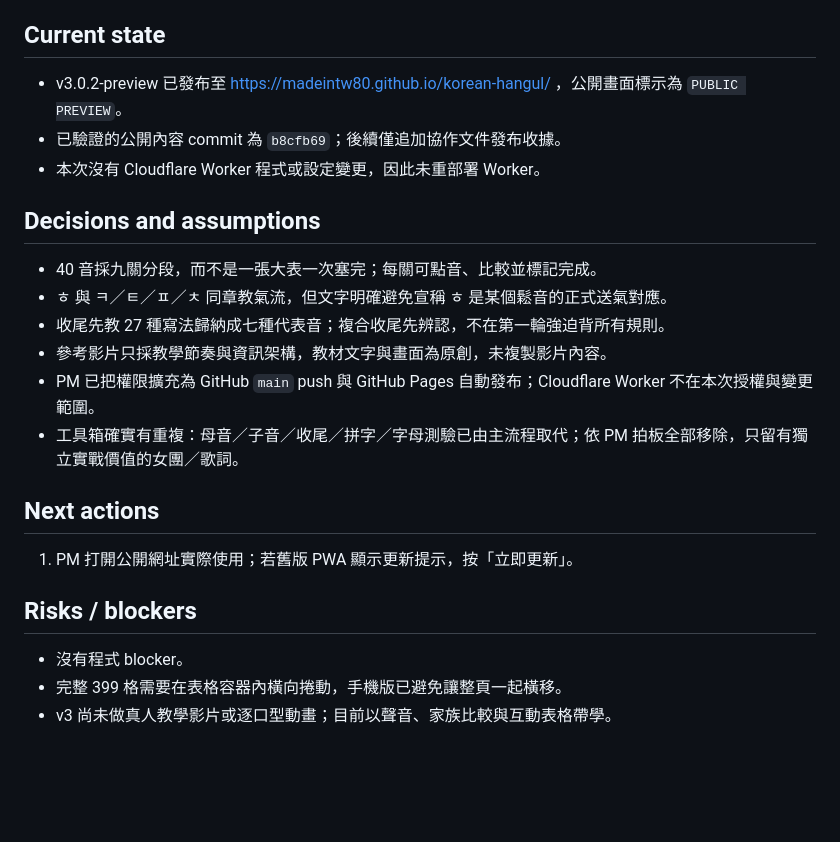
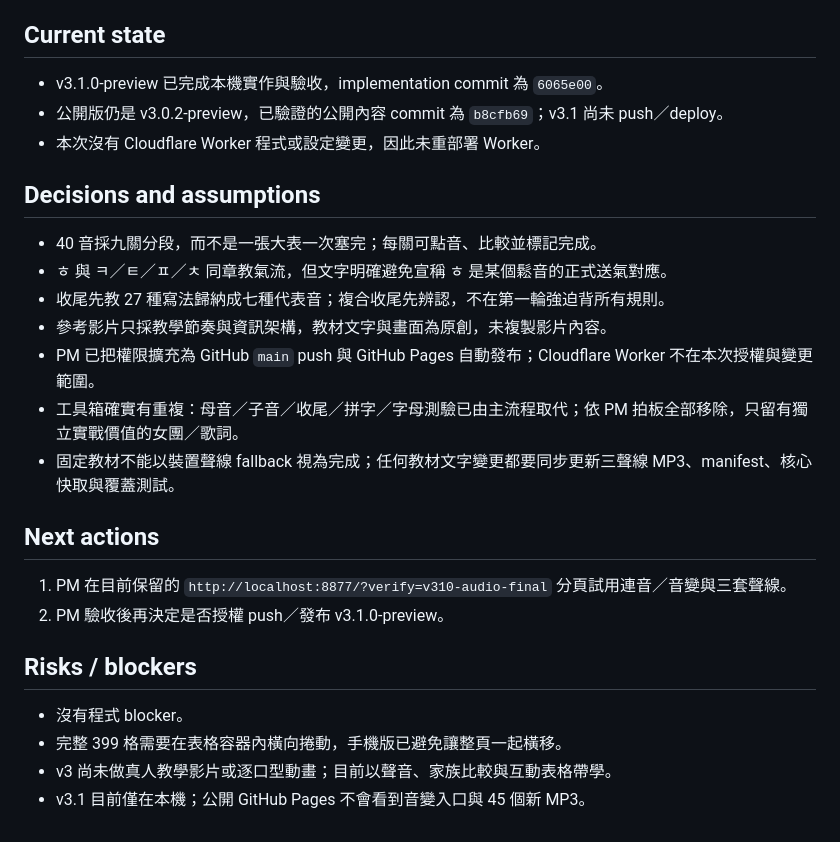
Before and after one commit to madeintw80/korean-hangul, a Markdown page: CHECKPOINT.md, the part around one of its changes. Drawn GitHub-style; blank space fills up the shorter version.

```diff
--- a/CHECKPOINT.md
+++ b/CHECKPOINT.md
@@ -45,8 +52,8 @@ Last published commit: b8cfb69
 
 ## Current state
 
-- v3.0.2-preview 已發布至 https://madeintw80.github.io/korean-hangul/ ，公開畫面標示為 `PUBLIC PREVIEW`。
-- 已驗證的公開內容 commit 為 `b8cfb69`；後續僅追加協作文件發布收據。
+- v3.1.0-preview 已完成本機實作與驗收，implementation commit 為 `6065e00`。
+- 公開版仍是 v3.0.2-preview，已驗證的公開內容 commit 為 `b8cfb69`；v3.1 尚未 push／deploy。
 - 本次沒有 Cloudflare Worker 程式或設定變更，因此未重部署 Worker。
 
 ## Decisions and assumptions
@@ -57,13 +64,16 @@ Last published commit: b8cfb69
 - 參考影片只採教學節奏與資訊架構，教材文字與畫面為原創，未複製影片內容。
 - PM 已把權限擴充為 GitHub `main` push 與 GitHub Pages 自動發布；Cloudflare Worker 不在本次授權與變更範圍。
 - 工具箱確實有重複：母音／子音／收尾／拼字／字母測驗已由主流程取代；依 PM 拍板全部移除，只留有獨立實戰價值的女團／歌詞。
+- 固定教材不能以裝置聲線 fallback 視為完成；任何教材文字變更都要同步更新三聲線 MP3、manifest、核心快取與覆蓋測試。
 
 ## Next actions
 
-1. PM 打開公開網址實際使用；若舊版 PWA 顯示更新提示，按「立即更新」。
+1. PM 在目前保留的 `http://localhost:8877/?verify=v310-audio-final` 分頁試用連音／音變與三套聲線。
+2. PM 驗收後再決定是否授權 push／發布 v3.1.0-preview。
 
 ## Risks / blockers
 
 - 沒有程式 blocker。
 - 完整 399 格需要在表格容器內橫向捲動，手機版已避免讓整頁一起橫移。
 - v3 尚未做真人教學影片或逐口型動畫；目前以聲音、家族比較與互動表格帶學。
+- v3.1 目前僅在本機；公開 GitHub Pages 不會看到音變入口與 45 個新 MP3。
```
Also changed, not shown: other parts of CHECKPOINT.md (+16 -9 lines), TASKS.md (+2 -1 lines).
